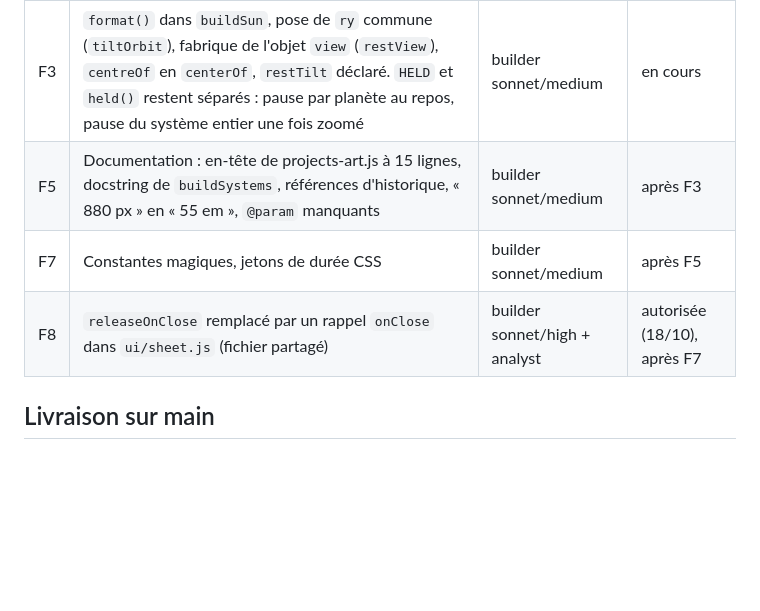
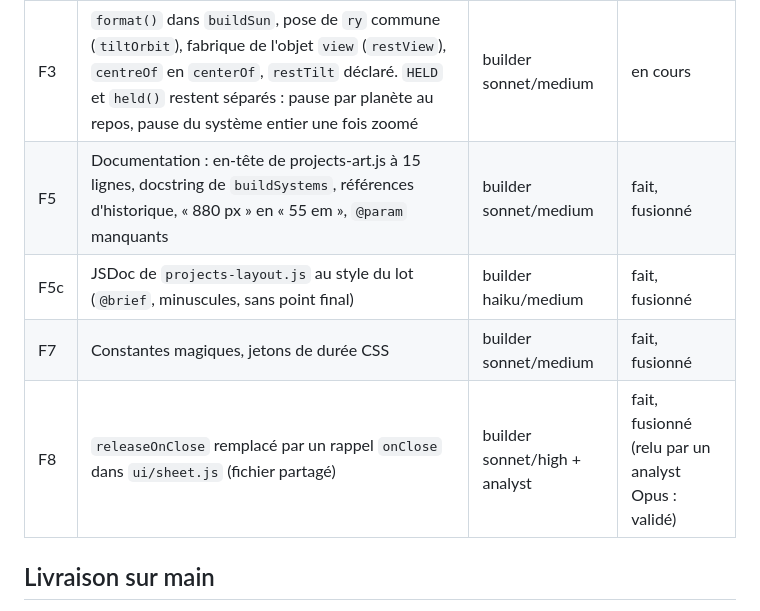
Before and after one commit to Louis-Cagnion/Portfolio, a Markdown page: arbre-projets.md, the part around the change. GitHub-like rendering; blank space fills up the shorter version.

Commit message:
Arbre : F1 à F8 faites, suite complète en cours
Co-Authored-By: Claude Sonnet 5.5 <noreply@anthropic.com>

```diff
--- a/arbre-projets.md
+++ b/arbre-projets.md
@@ -17,9 +17,10 @@ fusionné puis supprimé après relecture du diff. Les agents ne committent pas.
 | F6 | Mineurs de forme : accolades, variables à une lettre de `placeLabel`, condition répétée, `overview()`, `options.quiet`, `wanted()` | builder haiku/medium | fait, fusionné |
 | F2 | Un seul endroit pour `plainTitle`, `PHONE_CAMERA`, `PISCINE_ID`, `TAU` (fichiers Projets), rayon de toucher 22 ; `PISCINE_SIZE` renommé `PISCINE_PROJECT_COUNT` | builder sonnet/medium | fait, fusionné |
 | F3 | `format()` dans `buildSun`, pose de `ry` commune (`tiltOrbit`), fabrique de l'objet `view` (`restView`), `centreOf` en `centerOf`, `restTilt` déclaré. `HELD` et `held()` restent séparés : pause par planète au repos, pause du système entier une fois zoomé | builder sonnet/medium | en cours |
-| F5 | Documentation : en-tête de projects-art.js à 15 lignes, docstring de `buildSystems`, références d'historique, « 880 px » en « 55 em », `@param` manquants | builder sonnet/medium | après F3 |
-| F7 | Constantes magiques, jetons de durée CSS | builder sonnet/medium | après F5 |
-| F8 | `releaseOnClose` remplacé par un rappel `onClose` dans `ui/sheet.js` (fichier partagé) | builder sonnet/high + analyst | autorisée (18/10), après F7 |
+| F5 | Documentation : en-tête de projects-art.js à 15 lignes, docstring de `buildSystems`, références d'historique, « 880 px » en « 55 em », `@param` manquants | builder sonnet/medium | fait, fusionné |
+| F5c | JSDoc de `projects-layout.js` au style du lot (`@brief`, minuscules, sans point final) | builder haiku/medium | fait, fusionné |
+| F7 | Constantes magiques, jetons de durée CSS | builder sonnet/medium | fait, fusionné |
+| F8 | `releaseOnClose` remplacé par un rappel `onClose` dans `ui/sheet.js` (fichier partagé) | builder sonnet/high + analyst | fait, fusionné (relu par un analyst Opus : validé) |
 
 ## Livraison sur main
 
```
